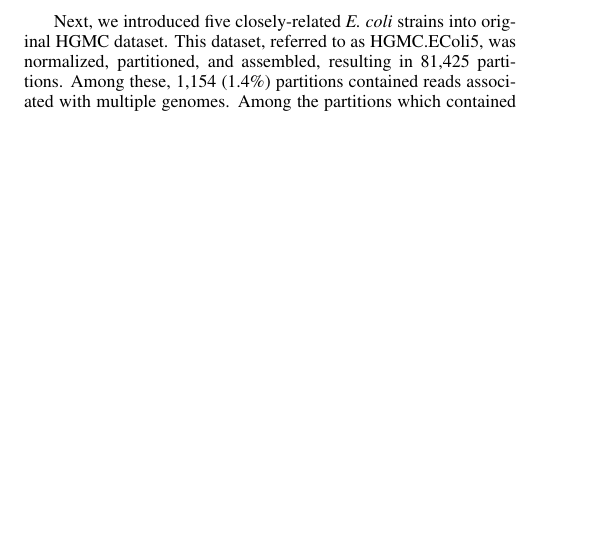
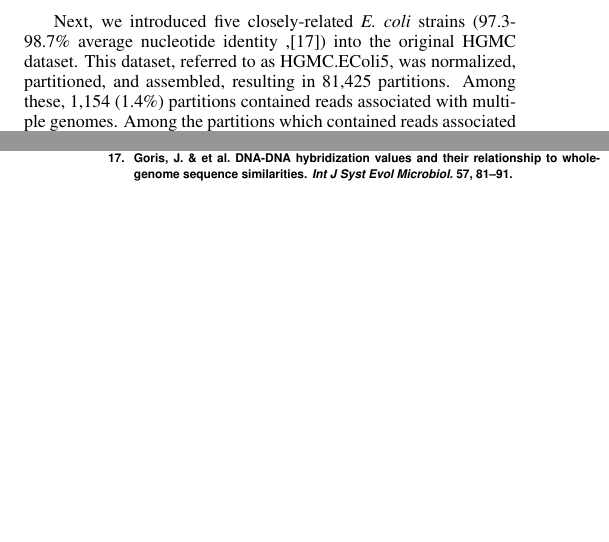
Before and after one commit to adina/2013-assembly-pnas, a LaTeX document (assembly-paper-pnas.tex): part of one column of page 2 of 15 before the commit and two parts of the columns of pages 2 and 5 of 15 after it, the two joined at a grey line, cut so that both start at the same text, the shorter picture padded with empty space. Compiled offline with pdfLaTeX; a LaTeX package or settings file that is missing is left out.

Commit message:
additional fixes

```diff
--- a/assembly-paper-pnas.tex
+++ b/assembly-paper-pnas.tex
@@ -187,8 +187,8 @@ contained reads from the spiked \emph{E. coli} genome (201 partitions contained
 \emph{only} spiked reads) and when assembled, these reads aligned to 99.5\% of
 \emph{E. coli} strain E24377A genome (4,957,067 of 4,979,619 bp).
 
-Next, we introduced five closely-related \emph{E. coli} strains into original
-HGMC dataset. This dataset, referred to as HGMC.EColi5, was normalized,
+Next, we introduced five closely-related \emph{E. coli} strains (97.3-98.7\% average nucleotide identity
+,\cite{ani}) into the original HGMC dataset. This dataset, referred to as HGMC.EColi5, was normalized,
 partitioned, and assembled, resulting in 81,425 partitions. Among these, 1,154
 (1.4\%) partitions contained reads associated with multiple genomes. Among the
 partitions which contained reads associated with a single genome, 658 partitions
@@ -622,6 +622,8 @@ Research} {\bf 18}, 324--30.
 (2001) An eulerian path approach to dna fragment assembly. \newblock {\em Proc
 Natl Acad Sci USA} {\bf 98}, 9748--53.
 
+\bibitem{ani} Goris, J. \& et al. DNA-DNA hybridization values and their relationship to whole-genome
+sequence similarities. \newblock {\em Int J Syst Evol Microbiol.} {\bf 57}, 81--91.
 
 \bibitem{Sharon:2012kx} Sharon, I, \& et al. \newblock (2012) {Time series community
 genomics analysis reveals rapid shifts in bacterial species, strains, and phage
```
Also changed, not shown: assembly-paper-si-pnas.tex (+2 -0 lines), assembly-paper-pnas.tex (2 more changed lines).
